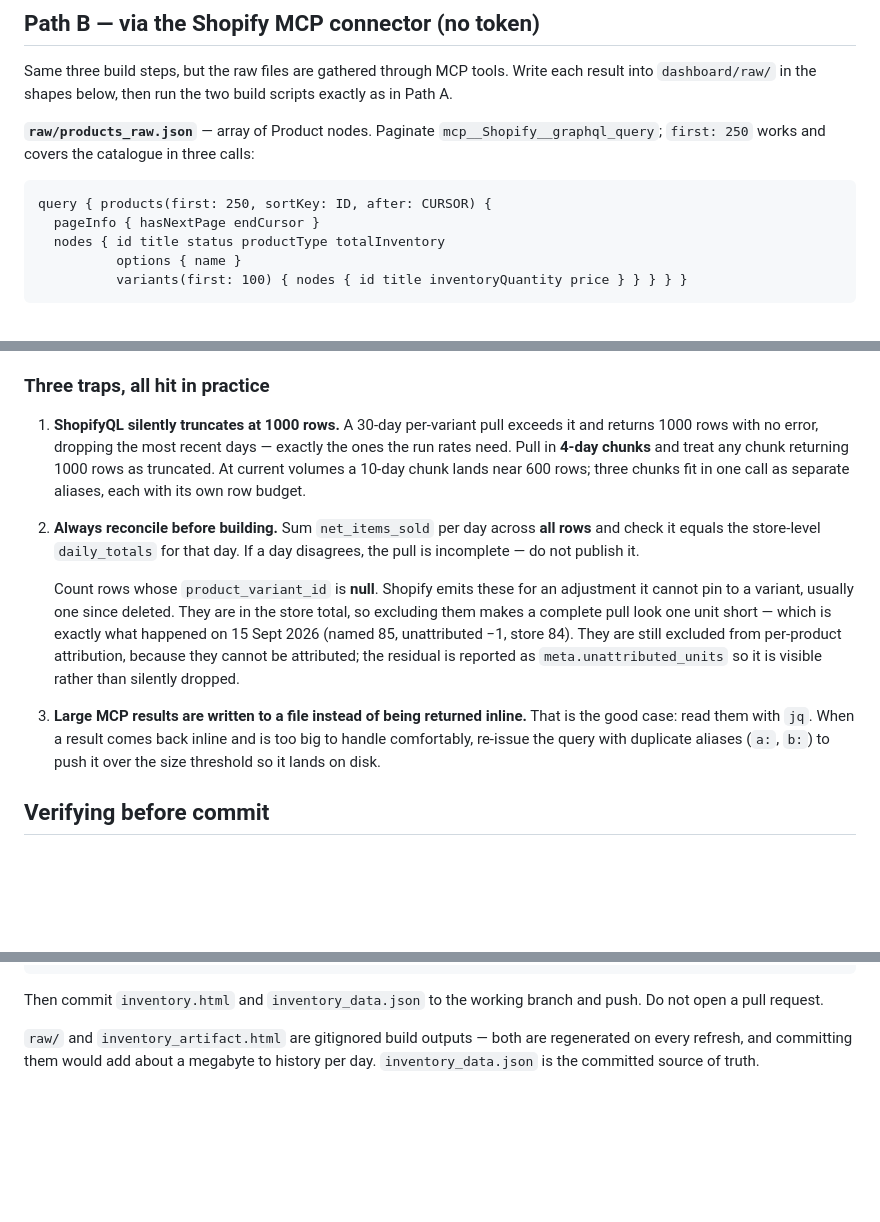
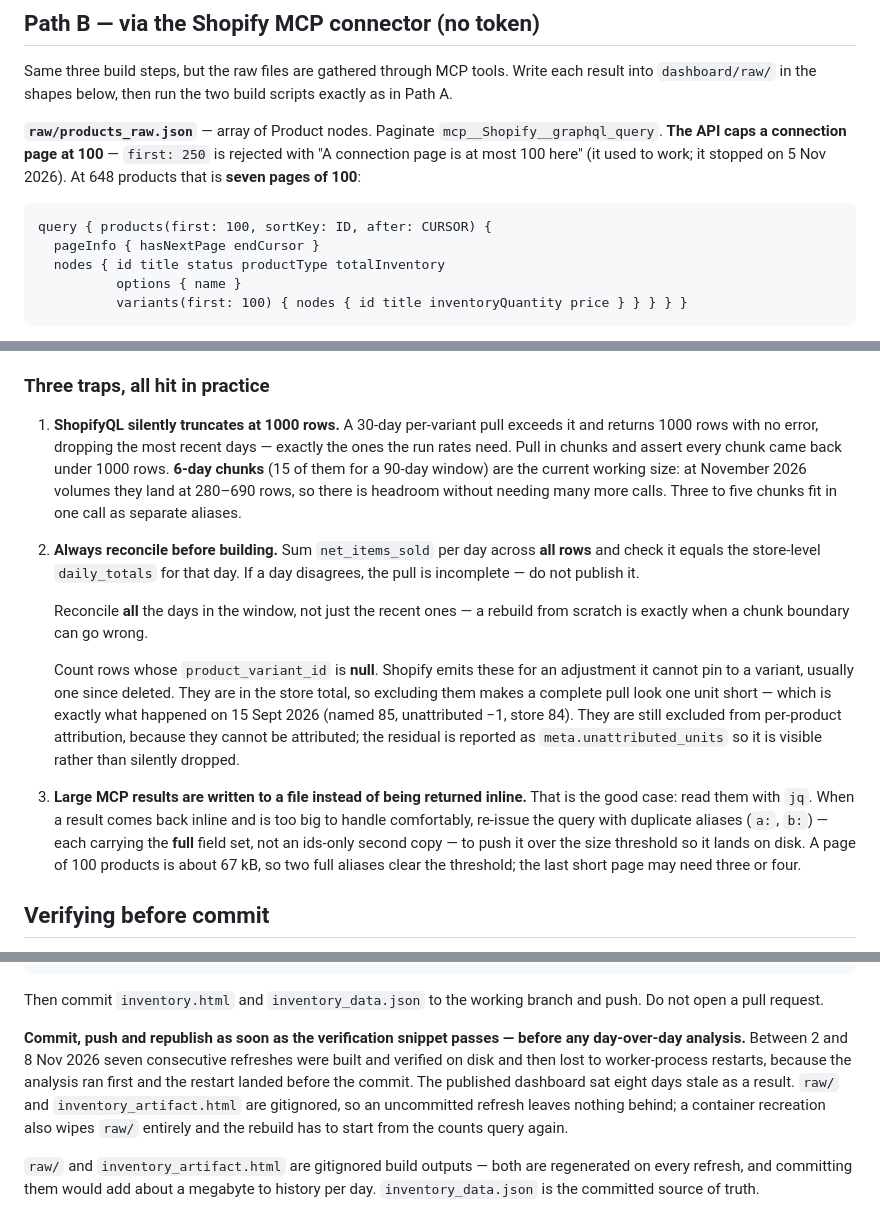
Before and after one commit to techelanclothing-cpu/Brand-identity, a Markdown page: dashboard/REFRESH.md, 3 parts joined by grey strips. Rendered like a GitHub page; blank space fills up the shorter version.

Commit message:
Update refresh runbook: 100-item page cap, 6-day sales chunks
- products(first: 250) is rejected since 5 Nov; the catalogue is now seven
  pages of 100.
- Record the working ShopifyQL chunk size (6 days, 15 chunks) and the
  duplicate-alias trick's requirement that both aliases carry full fields.
- Reconcile every day in the window, not just recent ones.
- Commit and publish before analysis: seven refreshes were lost to worker
  restarts between the build and the commit.

Co-Authored-By: Claude Opus 5 <noreply@anthropic.com>
Claude-Session: https://claude.ai/code/session_01TUABVqnmTD2QDZgsJ4eqw2

````diff
--- a/dashboard/REFRESH.md
+++ b/dashboard/REFRESH.md
@@ -27,11 +27,13 @@ each result into `dashboard/raw/` in the shapes below, then run the two build
 scripts exactly as in Path A.
 
 **`raw/products_raw.json`** — array of Product nodes. Paginate
-`mcp__Shopify__graphql_query`; `first: 250` works and covers the catalogue in
-three calls:
+`mcp__Shopify__graphql_query`. **The API caps a connection page at 100** —
+`first: 250` is rejected with "A connection page is at most 100 here" (it used
+to work; it stopped on 5 Nov 2026). At 648 products that is **seven pages of
+100**:
 
 ```graphql
-query { products(first: 250, sortKey: ID, after: CURSOR) {
+query { products(first: 100, sortKey: ID, after: CURSOR) {
   pageInfo { hasNextPage endCursor }
   nodes { id title status productType totalInventory
           options { name }
@@ -55,13 +57,17 @@ query { shopifyqlQuery(query: "FROM sales SHOW net_items_sold GROUP BY product_v
 
 1. **ShopifyQL silently truncates at 1000 rows.** A 30-day per-variant pull
    exceeds it and returns 1000 rows with no error, dropping the most recent
-   days — exactly the ones the run rates need. Pull in **4-day chunks** and
-   treat any chunk returning 1000 rows as truncated. At current volumes a
-   10-day chunk lands near 600 rows; three chunks fit in one call as separate
-   aliases, each with its own row budget.
+   days — exactly the ones the run rates need. Pull in chunks and assert every
+   chunk came back under 1000 rows. **6-day chunks** (15 of them for a 90-day
+   window) are the current working size: at November 2026 volumes they land at
+   280–690 rows, so there is headroom without needing many more calls. Three to
+   five chunks fit in one call as separate aliases.
 2. **Always reconcile before building.** Sum `net_items_sold` per day across
    **all rows** and check it equals the store-level `daily_totals` for that day.
    If a day disagrees, the pull is incomplete — do not publish it.
+
+   Reconcile **all** the days in the window, not just the recent ones — a
+   rebuild from scratch is exactly when a chunk boundary can go wrong.
 
    Count rows whose `product_variant_id` is **null**. Shopify emits these for an
    adjustment it cannot pin to a variant, usually one since deleted. They are in
@@ -73,7 +79,10 @@ query { shopifyqlQuery(query: "FROM sales SHOW net_items_sold GROUP BY product_v
 3. **Large MCP results are written to a file instead of being returned inline.**
    That is the good case: read them with `jq`. When a result comes back inline
    and is too big to handle comfortably, re-issue the query with duplicate
-   aliases (`a:`, `b:`) to push it over the size threshold so it lands on disk.
+   aliases (`a:`, `b:`) — each carrying the **full** field set, not an ids-only
+   second copy — to push it over the size threshold so it lands on disk. A page
+   of 100 products is about 67 kB, so two full aliases clear the threshold; the
+   last short page may need three or four.
 
 ## Verifying before commit
 
@@ -100,6 +109,15 @@ EOF
 
 Then commit `inventory.html` and `inventory_data.json` to the working branch and
 push. Do not open a pull request.
+
+**Commit, push and republish as soon as the verification snippet passes — before
+any day-over-day analysis.** Between 2 and 8 Nov 2026 seven consecutive
+refreshes were built and verified on disk and then lost to worker-process
+restarts, because the analysis ran first and the restart landed before the
+commit. The published dashboard sat eight days stale as a result. `raw/` and
+`inventory_artifact.html` are gitignored, so an uncommitted refresh leaves
+nothing behind; a container recreation also wipes `raw/` entirely and the
+rebuild has to start from the counts query again.
 
 `raw/` and `inventory_artifact.html` are gitignored build outputs — both are
 regenerated on every refresh, and committing them would add about a megabyte to
````
